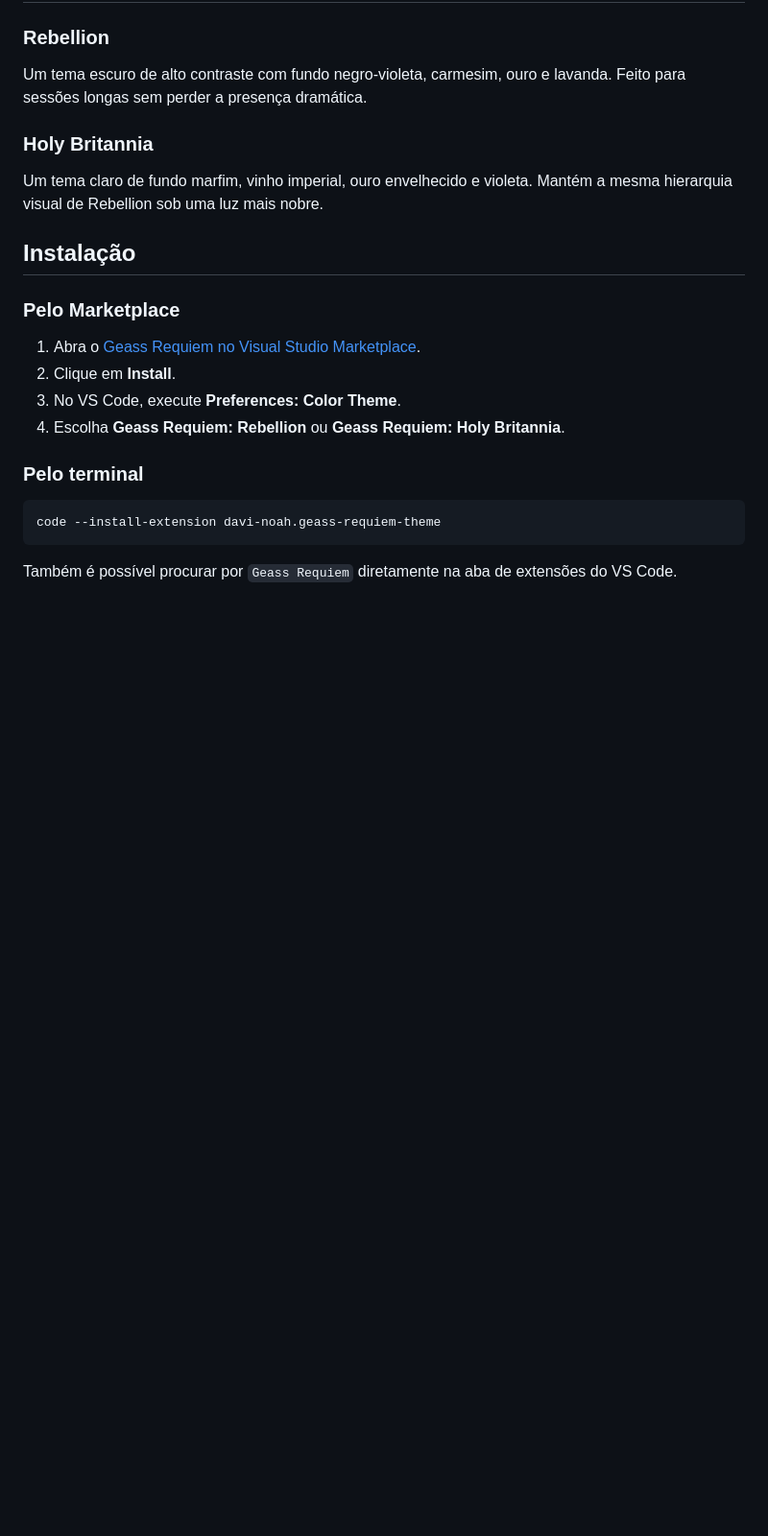
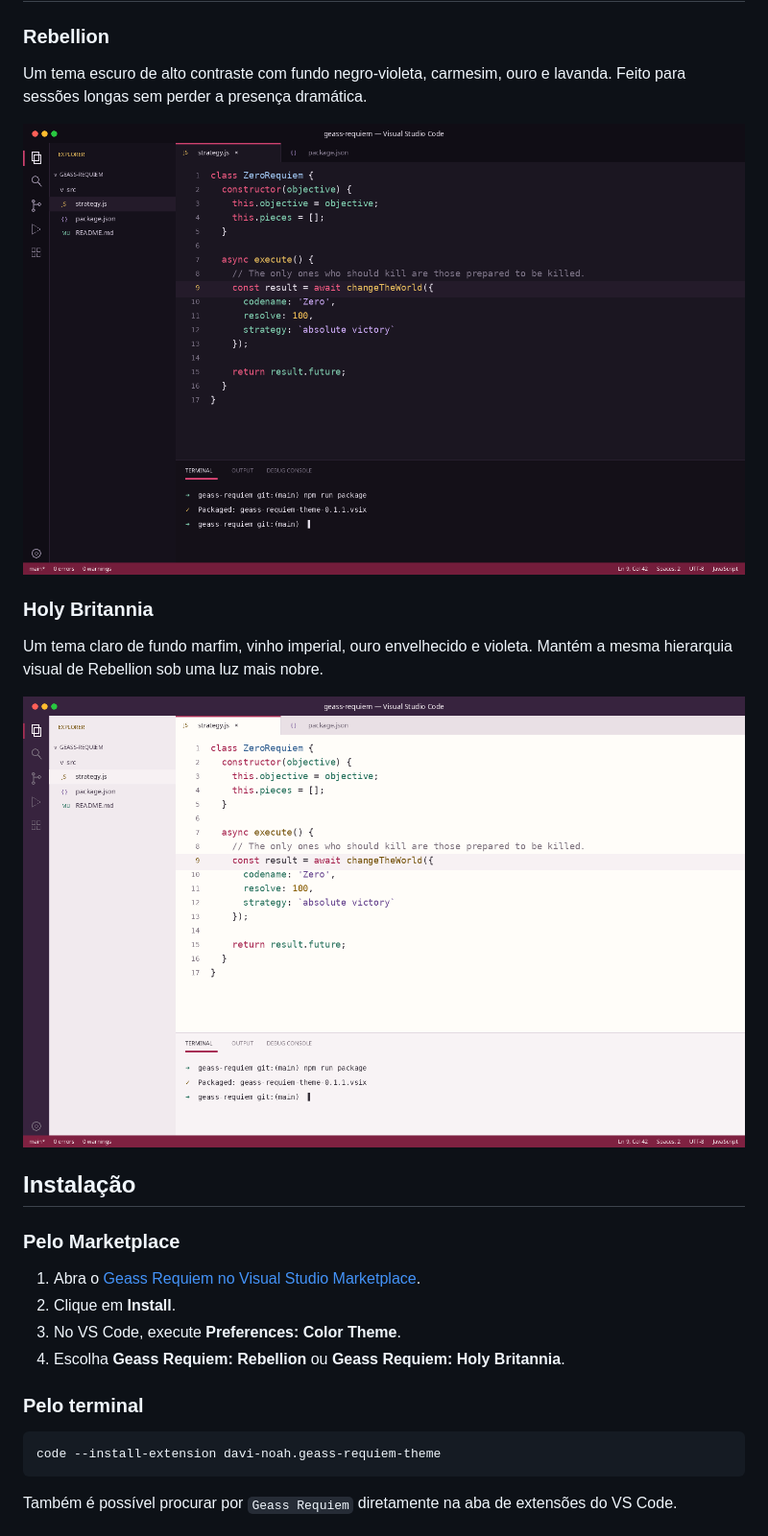
Before and after one commit to Davi-Noah/code-geass-theme, a Markdown page: README.md, the part around the change. Shown: that part at 96% size. Rendered like a GitHub page; pictures changed too: assets/previews/britannia.png (added), assets/previews/rebellion.png (added); blank space fills up the shorter version.

Commit message:
docs: add theme previews

```diff
--- a/README.md
+++ b/README.md
@@ -28,10 +28,14 @@ realeza e no brilho sobrenatural do Geass.
 Um tema escuro de alto contraste com fundo negro-violeta, carmesim, ouro e
 lavanda. Feito para sessões longas sem perder a presença dramática.
 
+<img src="./assets/previews/rebellion.png" alt="Geass Requiem Rebellion em uso no Visual Studio Code" width="100%">
+
 ### Holy Britannia
 
 Um tema claro de fundo marfim, vinho imperial, ouro envelhecido e violeta.
 Mantém a mesma hierarquia visual de Rebellion sob uma luz mais nobre.
+
+<img src="./assets/previews/britannia.png" alt="Geass Requiem Holy Britannia em uso no Visual Studio Code" width="100%">
 
 ## Instalação
 
```
Also changed, not shown: CHANGELOG.md (+1 -0 lines), 3 other files.
